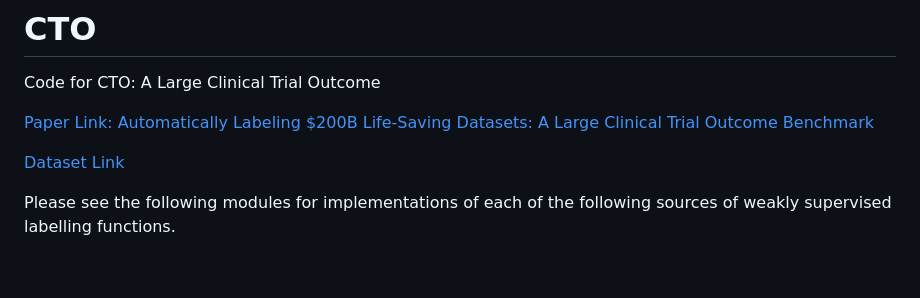
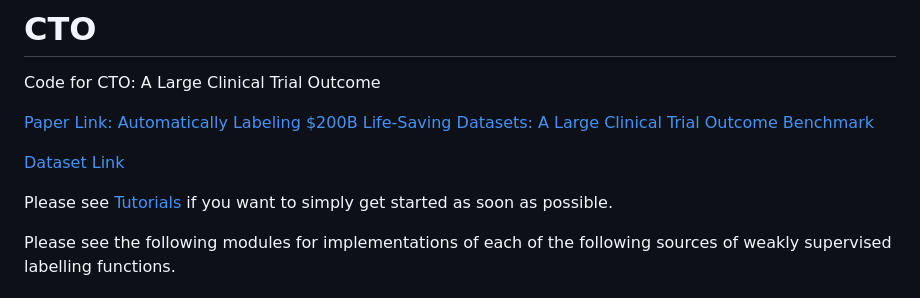
Before and after one commit to chufangao/CTOD, a Markdown page: README.md, the part around the change. Drawn GitHub-style; blank space fills up the shorter version.

```diff
--- a/README.md
+++ b/README.md
@@ -7,6 +7,8 @@ Code for CTO: A Large Clinical Trial Outcome
 [Paper Link: Automatically Labeling $200B Life-Saving Datasets: A Large Clinical Trial Outcome Benchmark](https://arxiv.org/abs/2406.10292)
 
 [Dataset Link](https://zenodo.org/doi/10.5281/zenodo.11535960)
+
+Please see [Tutorials](https://github.com/chufangao/CTOD/tree/main/tutorials) if you want to simply get started as soon as possible.
 
 Please see the following modules for implementations of each of the following sources of weakly supervised labelling functions.
 
```
